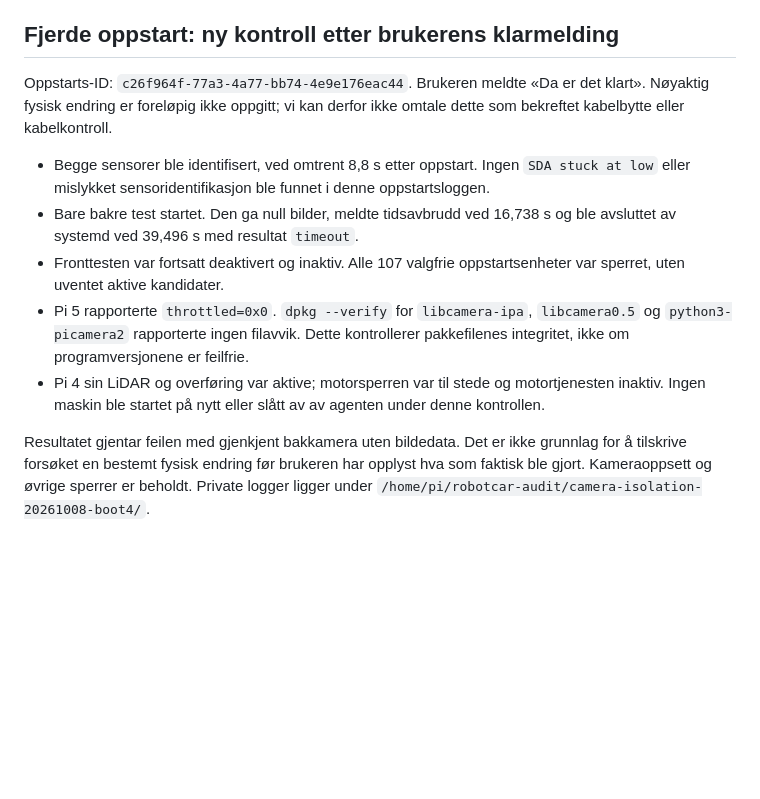
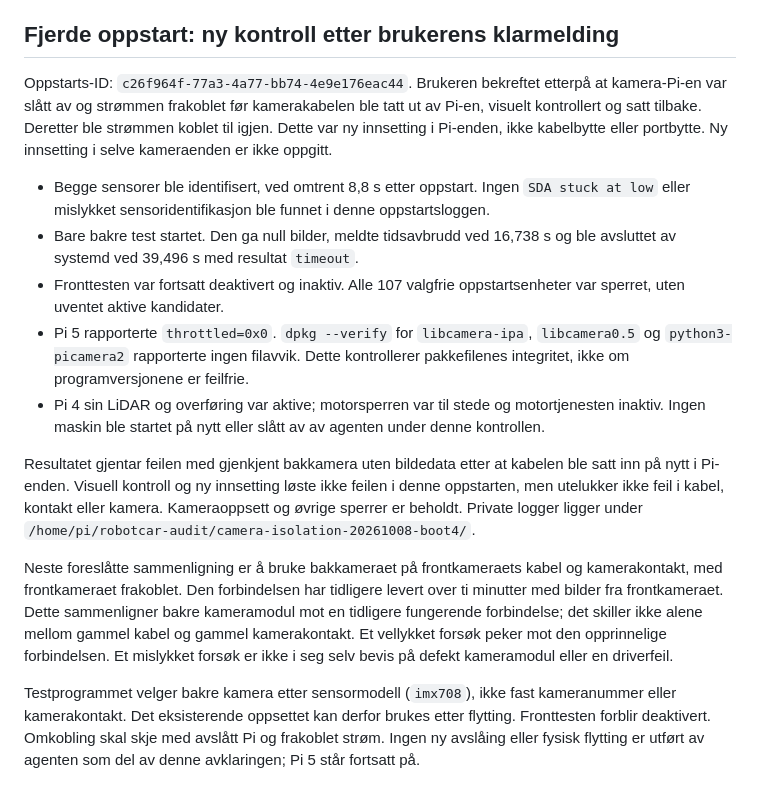
Before and after one commit to lassenygard/robotcar, a Markdown page: diagnostics/camera-isolation/RESULTS-2026-10-08.md, the part around the change. Rendered like a GitHub page; blank space fills up the shorter version.

Commit message:
Clarify powered-off cable reseating and next camera connection comparison

```diff
--- a/diagnostics/camera-isolation/RESULTS-2026-10-08.md
+++ b/diagnostics/camera-isolation/RESULTS-2026-10-08.md
@@ -138,9 +138,11 @@ og [feilsøkingsveiledning](https://www.raspberrypi.com/documentation/computers/
 
 ## Fjerde oppstart: ny kontroll etter brukerens klarmelding
 
-Oppstarts-ID: `c26f964f-77a3-4a77-bb74-4e9e176eac44`. Brukeren meldte
-«Da er det klart». Nøyaktig fysisk endring er foreløpig ikke oppgitt;
-vi kan derfor ikke omtale dette som bekreftet kabelbytte eller kabelkontroll.
+Oppstarts-ID: `c26f964f-77a3-4a77-bb74-4e9e176eac44`. Brukeren bekreftet
+etterpå at kamera-Pi-en var slått av og strømmen frakoblet før kamerakabelen
+ble tatt ut av Pi-en, visuelt kontrollert og satt tilbake. Deretter ble
+strømmen koblet til igjen. Dette var ny innsetting i Pi-enden, ikke kabelbytte
+eller portbytte. Ny innsetting i selve kameraenden er ikke oppgitt.
 
 - Begge sensorer ble identifisert, ved omtrent 8,8 s etter oppstart.
   Ingen `SDA stuck at low` eller mislykket sensoridentifikasjon ble funnet
@@ -156,8 +158,23 @@ vi kan derfor ikke omtale dette som bekreftet kabelbytte eller kabelkontroll.
   motortjenesten inaktiv. Ingen maskin ble startet på nytt eller slått av av
   agenten under denne kontrollen.
 
-Resultatet gjentar feilen med gjenkjent bakkamera uten bildedata. Det er ikke
-grunnlag for å tilskrive forsøket en bestemt fysisk endring før brukeren
-har opplyst hva som faktisk ble gjort. Kameraoppsett og øvrige sperrer er
-beholdt. Private logger ligger under
+Resultatet gjentar feilen med gjenkjent bakkamera uten bildedata etter at
+kabelen ble satt inn på nytt i Pi-enden. Visuell kontroll og ny innsetting
+løste ikke feilen i denne oppstarten, men utelukker ikke feil i kabel,
+kontakt eller kamera. Kameraoppsett og øvrige sperrer er beholdt.
+Private logger ligger under
 `/home/pi/robotcar-audit/camera-isolation-20261008-boot4/`.
+
+Neste foreslåtte sammenligning er å bruke bakkameraet på frontkameraets
+kabel og kamerakontakt, med frontkameraet frakoblet. Den forbindelsen har
+tidligere levert over ti minutter med bilder fra frontkameraet. Dette
+sammenligner bakre kameramodul mot en tidligere fungerende forbindelse;
+det skiller ikke alene mellom gammel kabel og gammel kamerakontakt.
+Et vellykket forsøk peker mot den opprinnelige forbindelsen. Et mislykket
+forsøk er ikke i seg selv bevis på defekt kameramodul eller en driverfeil.
+
+Testprogrammet velger bakre kamera etter sensormodell (`imx708`), ikke fast
+kameranummer eller kamerakontakt. Det eksisterende oppsettet kan derfor
+brukes etter flytting. Fronttesten forblir deaktivert. Omkobling skal skje
+med avslått Pi og frakoblet strøm. Ingen ny avslåing eller fysisk flytting
+er utført av agenten som del av denne avklaringen; Pi 5 står fortsatt på.
```
